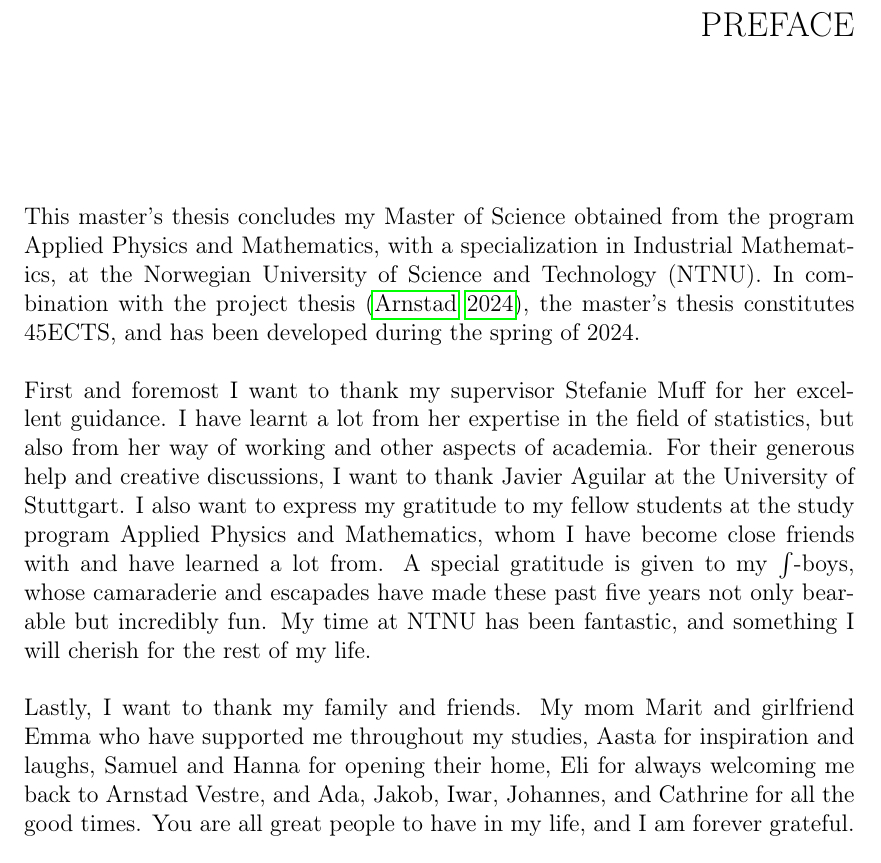
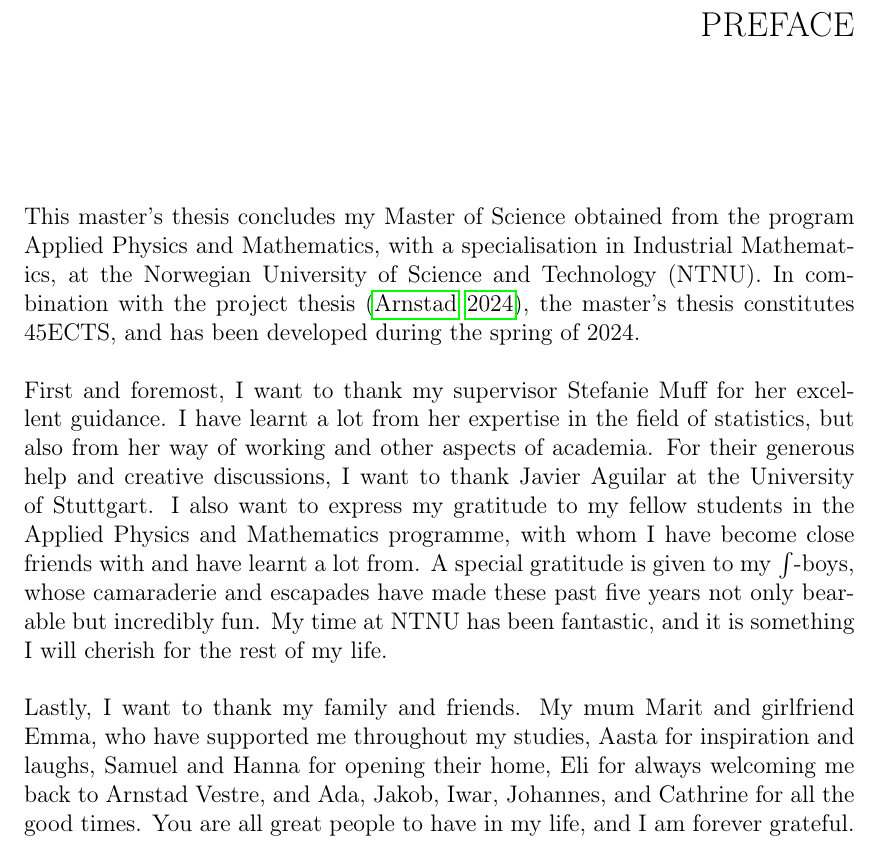
Before and after one commit to AugustArnstad/TMA4900-Master-Thesis, a LaTeX thesis (main.tex, which reads Chapters/01Preface.tex): part of page 3 of 110, cut so that both start at the same text. Compiled offline with pdfLaTeX.

Commit message:
07.06.2024, this is it.

```diff
--- a/Chapters/01Preface.tex
+++ b/Chapters/01Preface.tex
@@ -1,13 +1,13 @@
 % This thesis, written during the fall semester 2023, is the finalization of the course TMA4500 Specialization Project. The project constitutes 15 ECTS and focuses on introducing a Bayesian variable importance measure. During the spring semester 2024, I will further extend the work presented in this thesis through a 30 ECTS master’s thesis.
 % In the process of creating this thesis, some tools that use artificial intelligence have been used. Mainly, I have used OpenAI’s large language model ChatGPT to help me solve problems I encountered when programming, get input on the structure and flow of my text and some help with grammar and spelling. Most importantly, I wish to stress that all text and findings in this thesis are my own work, and that I have not used artificial intelligence tools to generate any content.
 % I want to thank my supervisor Stefanie Muff for her excellent guidance and sup- port throughout the project. I look forward to continuing our work during the spring of 2024.
-This master's thesis concludes my Master of Science obtained from the program Applied Physics and Mathematics, with a specialization in Industrial Mathematics, at the Norwegian University of Science and Technology (NTNU). In combination with the project thesis \citep{Arnstad:Relative_variable_importance_in_Bayesian_linear_mixed_models:2024}, the master's thesis constitutes 45ECTS, and has been developed during the spring of 2024.
+This master's thesis concludes my Master of Science obtained from the program Applied Physics and Mathematics, with a specialisation in Industrial Mathematics, at the Norwegian University of Science and Technology (NTNU). In combination with the project thesis \citep{Arnstad:Relative_variable_importance_in_Bayesian_linear_mixed_models:2024}, the master's thesis constitutes 45ECTS, and has been developed during the spring of 2024.
 \\
 \\
-First and foremost I want to thank my supervisor Stefanie Muff for her excellent guidance. I have learnt a lot from her expertise in the field of statistics, but also from her way of working and other aspects of academia. For their generous help and creative discussions, I want to thank Javier Aguilar at the University of Stuttgart. I also want to express my gratitude to my fellow students at the study program Applied Physics and Mathematics, whom I have become close friends with and have learned a lot from. A special gratitude is given to my $\int$-boys, whose camaraderie and escapades have made these past five years not only bearable but incredibly fun. My time at NTNU has been fantastic, and something I will cherish for the rest of my life.
+First and foremost, I want to thank my supervisor Stefanie Muff for her excellent guidance. I have learnt a lot from her expertise in the field of statistics, but also from her way of working and other aspects of academia. For their generous help and creative discussions, I want to thank Javier Aguilar at the University of Stuttgart. I also want to express my gratitude to my fellow students in the Applied Physics and Mathematics programme, with whom I have become close friends with and have learnt a lot from. A special gratitude is given to my $\int$-boys, whose camaraderie and escapades have made these past five years not only bearable but incredibly fun. My time at NTNU has been fantastic, and it is something I will cherish for the rest of my life.
 \\
 \\
-Lastly, I want to thank my family and friends. My mom Marit and girlfriend Emma who have supported me throughout my studies, Aasta for inspiration and laughs, Samuel and Hanna for opening their home, Eli for always welcoming me back to Arnstad Vestre, and Ada, Jakob, Iwar, Johannes, and Cathrine for all the good times. You are all great people to have in my life, and I am forever grateful.
+Lastly, I want to thank my family and friends. My mum Marit and girlfriend Emma, who have supported me throughout my studies, Aasta for inspiration and laughs, Samuel and Hanna for opening their home, Eli for always welcoming me back to Arnstad Vestre, and Ada, Jakob, Iwar, Johannes, and Cathrine for all the good times. You are all great people to have in my life, and I am forever grateful.
 \\ % \vspace{1cm}
 \\
 Kom igjen Troilljan!
```
